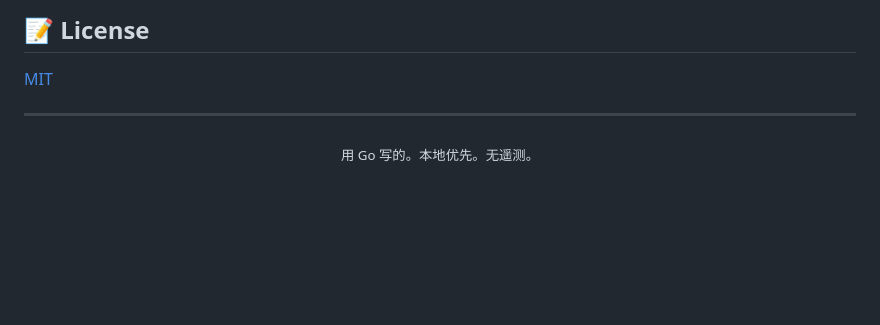
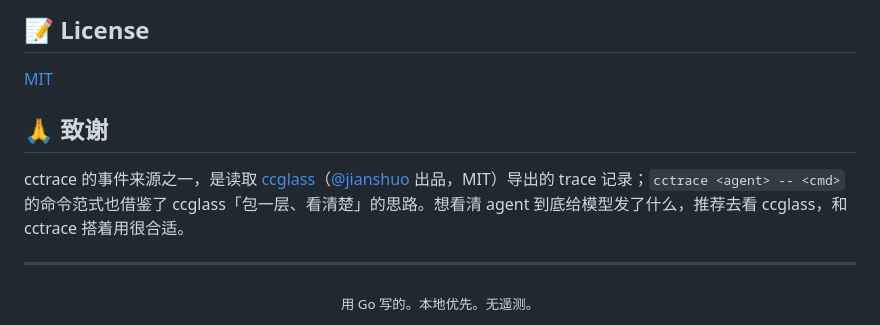
Before and after one commit to androidZzT/cctrace, a Markdown page: README_CN.md, the part around the change. GitHub-like rendering; blank space fills up the shorter version.

```diff
--- a/README_CN.md
+++ b/README_CN.md
@@ -131,6 +131,10 @@ go run ./cmd/cctrace view <session-id>
 
 [MIT](LICENSE)
 
+## 🙏 致谢
+
+cctrace 的事件来源之一，是读取 [ccglass](https://github.com/jianshuo/ccglass)（[@jianshuo](https://github.com/jianshuo) 出品，MIT）导出的 trace 记录；`cctrace <agent> -- <cmd>` 的命令范式也借鉴了 ccglass「包一层、看清楚」的思路。想看清 agent 到底给模型发了什么，推荐去看 ccglass，和 cctrace 搭着用很合适。
+
 ---
 
 <div align="center">
```
Also changed, not shown: README.md (+4 -0 lines).
